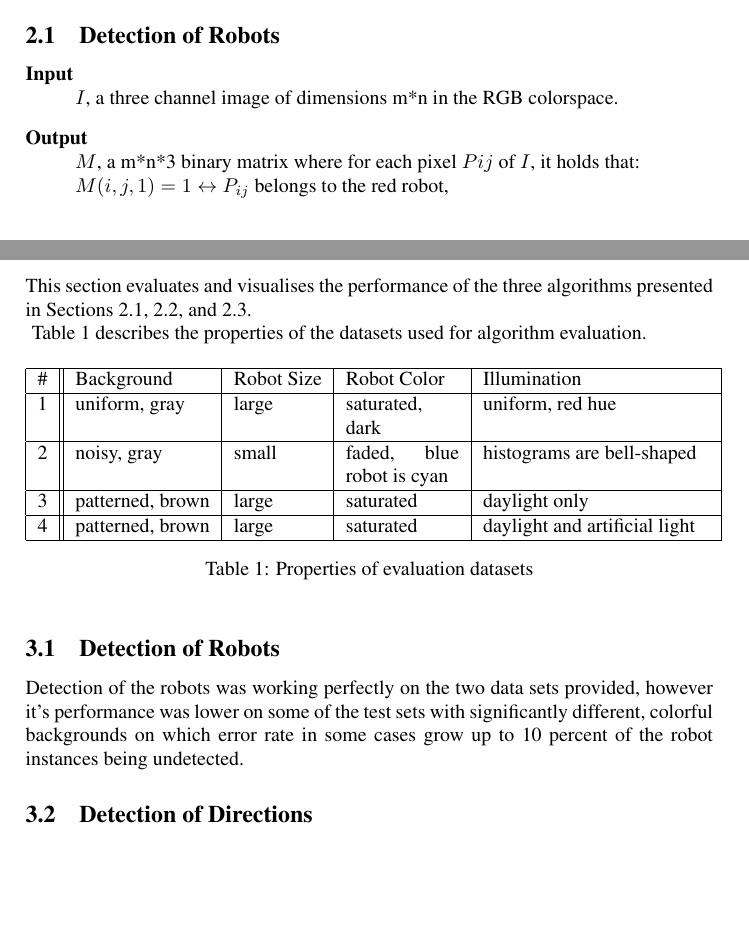
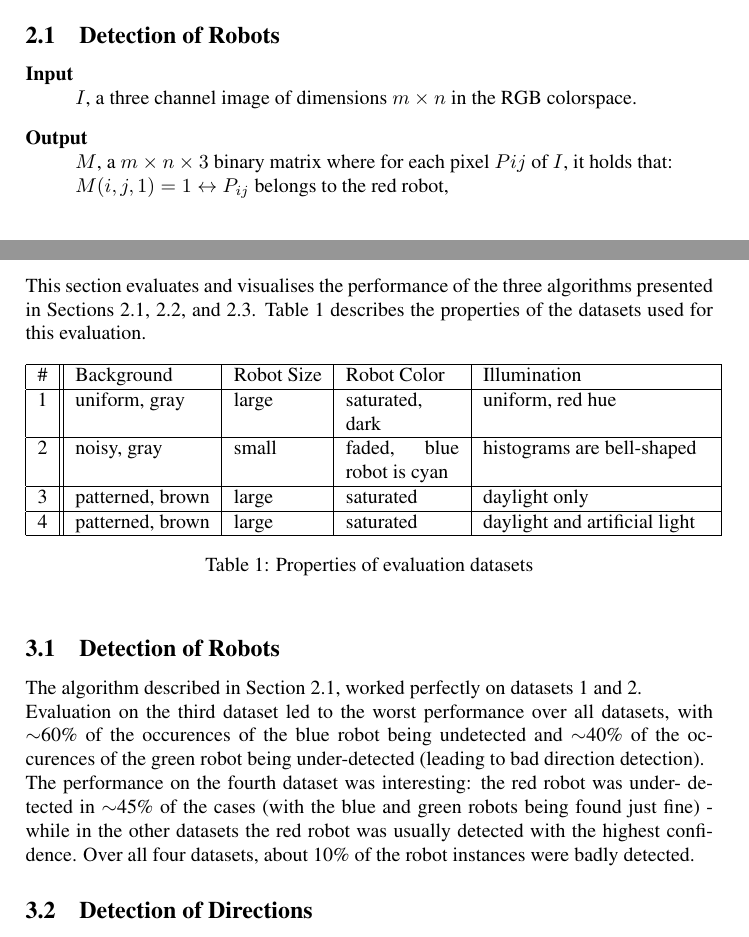
Before and after one commit to tomsbergmanis/ug3_Vision, a LaTeX document (report/report.tex): two parts of pages 1 and 5 of 7, joined at a grey line, cut so that both start at the same text, the shorter picture padded with empty space. Compiled offline with pdfLaTeX.

Commit message:
Expand results of color detection

```diff
--- a/report/report.tex
+++ b/report/report.tex
@@ -48,10 +48,10 @@ appear in some other colour than black.
 \subsection{Detection of Robots}\label{coloralgo}
 \begin{description}
 \item[Input] \hfill \\
-    $I$, a three channel image of dimensions m*n in the RGB colorspace.
+    $I$, a three channel image of dimensions $m \times n$ in the RGB colorspace.
 \item[Output] \hfill \\
-    $M$, a m*n*3 binary matrix where for each pixel $P{ij}$ of $I$, it holds
-    that: \\
+    $M$, a $m \times n \times 3$ binary matrix where for each pixel $P{ij}$ of
+    $I$, it holds that: \\
     $M(i,j,1) = 1 \leftrightarrow P_{ij}$ belongs to the red robot, \\
     $M(i,j,2) = 1 \leftrightarrow P_{ij}$ belongs to the green robot, \\
     $M(i,j,3) = 1 \leftrightarrow P_{ij}$ belongs to the blue robot.
@@ -233,7 +233,8 @@ Figure \ref{trackingfig} shows a visualisation of the resulting track.
 \section{Results}\label{results}
 This section evaluates and visualises the performance of the three algorithms
 presented in Sections \ref{coloralgo}, \ref{directionalgo}, and
-\ref{trackingalgo}. \\
+\ref{trackingalgo}. Table \ref{datasetpropstable} describes the properties of
+the datasets used for this evaluation.
 \begin{table}[ht]
 \begin{tabular}{|l || l | l | p{2cm} | p{4cm}|}
 \hline
@@ -253,17 +254,19 @@ presented in Sections \ref{coloralgo}, \ref{directionalgo}, and
 \caption{Properties of evaluation datasets}
 \label{datasetpropstable}
 \end{table}
-Table \ref{datasetpropstable} describes the properties of
-the datasets used for algorithm evaluation.
 
 \subsection{Detection of Robots}\label{colorresults}
-Detection of the robots was working perfectly on the two data sets provided,
-however it's performance was lower on some of the test sets with significantly
-different, colorful backgrounds on which error rate in some cases grow up to 10
-percent of the robot instances being  undetected.
-% this is kinda true casue whe have 2 test sets each having 3 robots per image
-% with 100 images each thus about 62 out of 300 is 10
-% This section should be expanded.
+The algorithm described in Section \ref{coloralgo}, worked perfectly on
+datasets 1 and 2.\\
+Evaluation on the third dataset led to the worst performance over all datasets,
+with $\sim$60\% of the occurences of the blue robot being undetected and
+$\sim$40\% of the occurences of the green robot being under-detected (leading
+to bad direction detection).\\
+The performance on the fourth dataset was interesting: the red robot was under-
+detected in $\sim$45\% of the cases (with the blue and green robots being
+found just fine) - while in the other datasets the red robot was usually
+detected with the highest confidence.
+Over all four datasets, about 10\% of the robot instances were badly detected.
 
 \subsection{Detection of Directions}\label{directionresults}
 Performance of detection of the directions was heavily dependent on the
```
Also changed, not shown: report/report.pdf, report/report.tex (4 more changed lines), 2 other files.
